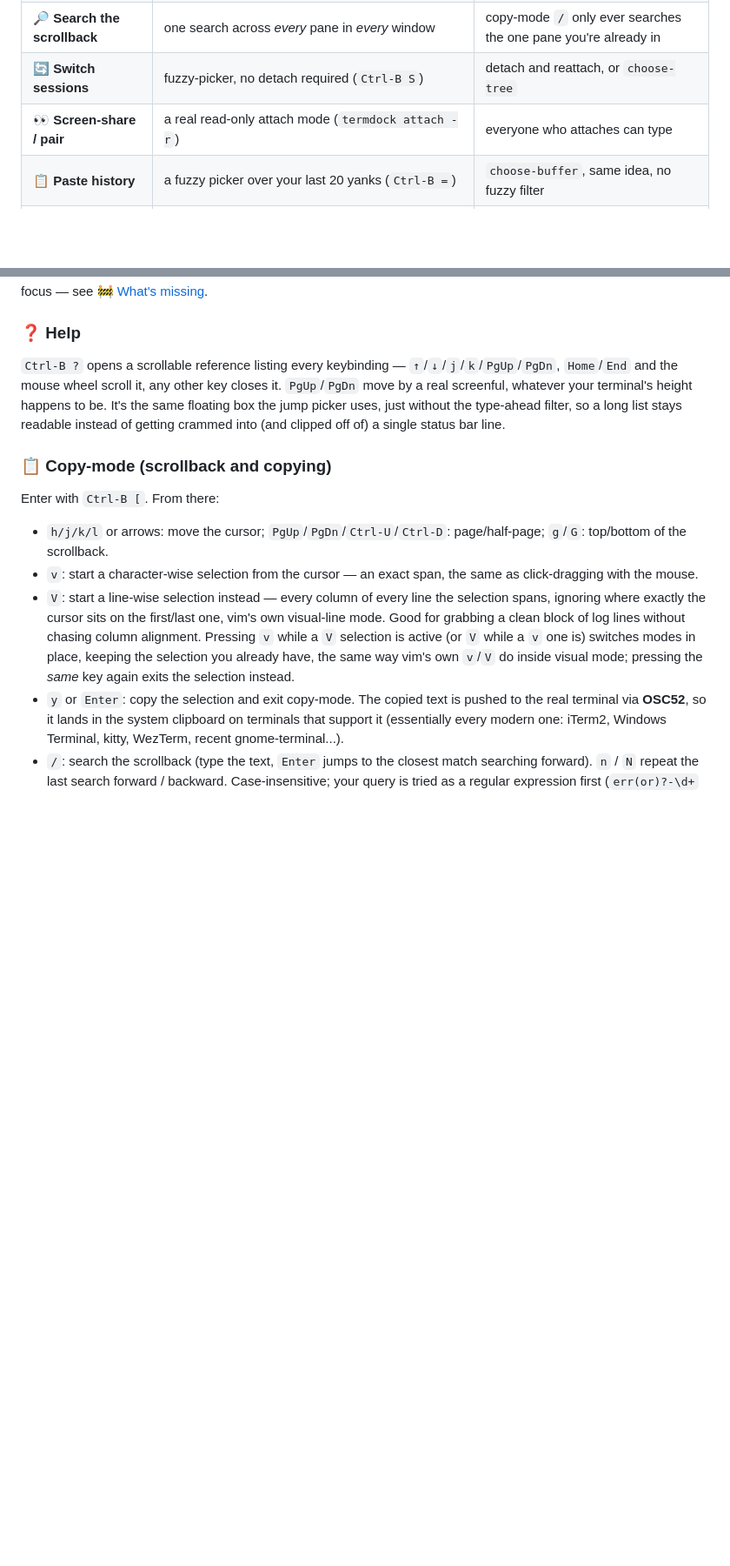
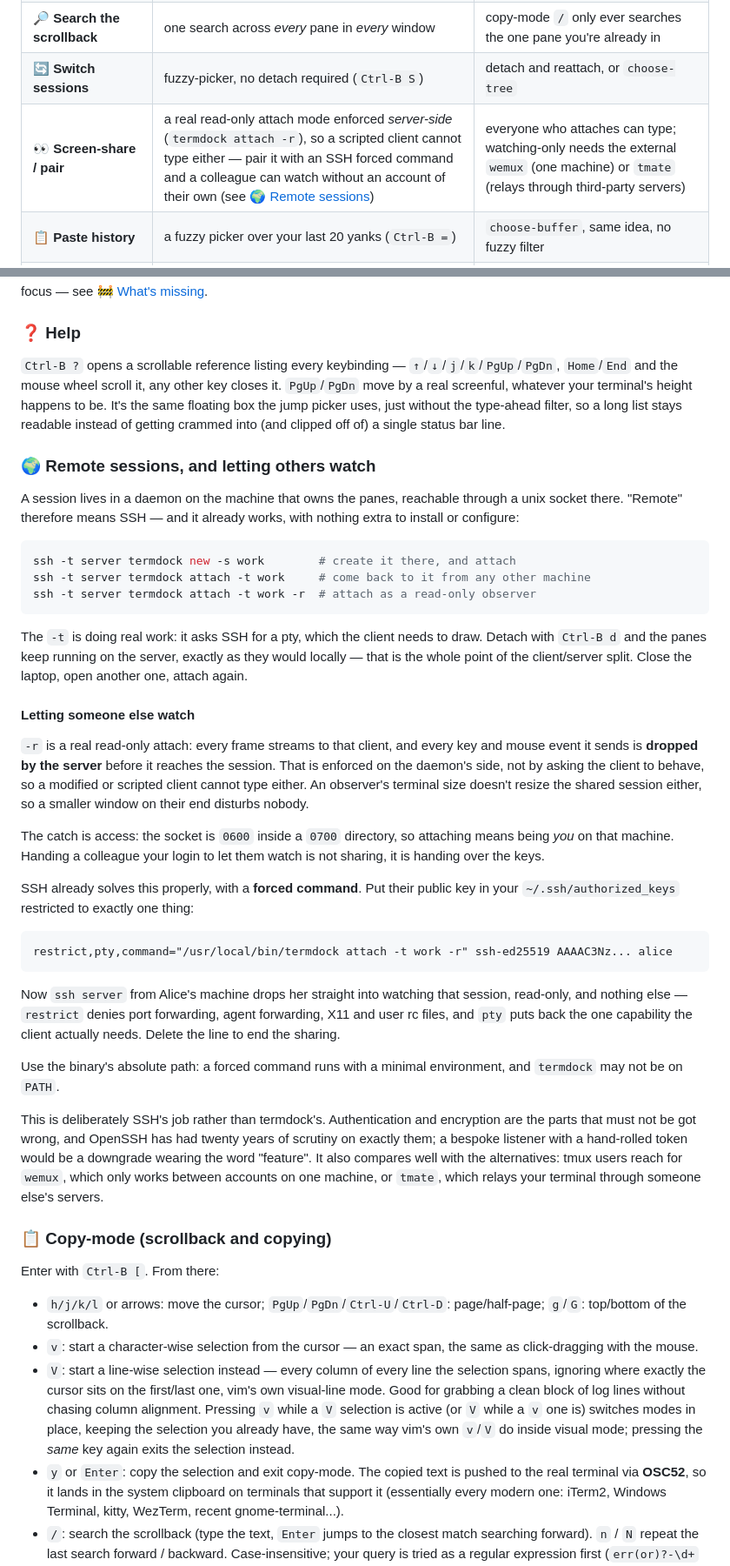
Before and after one commit to padovanl/termdock, a Markdown page: README.md, 2 parts joined by grey strips. Shown at 87% size. Drawn GitHub-style; blank space fills up the shorter version.

Commit message:
Document remote sessions and read-only sharing
The question was whether you can create a session on a remote machine,
attach to it from a third one, and let colleagues watch read-only.
Verified: the first two already work with nothing added — a session's
socket lives on the machine that owns the panes, so "remote" is SSH:

  ssh -t server termdock new -s work
  ssh -t server termdock attach -t work
  ssh -t server termdock attach -t work -r

The read-only client was confirmed here receiving a session's output
through a pty, which is exactly what "ssh -t" provides.

Letting *other people* watch is the part that did not work, and the
reason is access rather than capability: the socket is 0600 inside a
0700 directory, so attaching means being you on that machine. Confirmed
by trying it as another user. Handing over your login to let someone
watch is not sharing.

SSH already solves that, with a forced command:

  restrict,pty,command="/usr/local/bin/termdock attach -t work -r" ssh-ed25519 ... alice

Alice's key can then do exactly one thing. Every option there was
checked against the installed OpenSSH 8.9 manual rather than written
from memory; "restrict" is the modern form that denies everything and
lets "pty" put back the single capability the client needs.

Documented rather than automated, and deliberately left as SSH's job.
Authentication and encryption are the parts that must not be got wrong,
and a bespoke listener with a hand-rolled token would be a downgrade
wearing the word "feature". Worth saying too that read-only is enforced
server-side, so a modified client cannot type either — which is what
makes handing out that authorized_keys line safe.

````diff
--- a/README.md
+++ b/README.md
@@ -35,7 +35,7 @@ popup terminal, 🔗 a link/path picker, 🔔 background activity notification,
 | 🖼️ **See every pane at once** | a live-thumbnail grid overview (`Ctrl-B g`) | no equivalent — one pane at a time |
 | 🔎 **Search the scrollback** | one search across *every* pane in *every* window | copy-mode `/` only ever searches the one pane you're already in |
 | 🔄 **Switch sessions** | fuzzy-picker, no detach required (`Ctrl-B S`) | detach and reattach, or `choose-tree` |
-| 👀 **Screen-share / pair** | a real read-only attach mode (`termdock attach -r`) | everyone who attaches can type |
+| 👀 **Screen-share / pair** | a real read-only attach mode enforced *server-side* (`termdock attach -r`), so a scripted client cannot type either — pair it with an SSH forced command and a colleague can watch without an account of their own (see [🌍 Remote sessions](#-remote-sessions-and-letting-others-watch)) | everyone who attaches can type; watching-only needs the external `wemux` (one machine) or `tmate` (relays through third-party servers) |
 | 📋 **Paste history** | a fuzzy picker over your last 20 yanks (`Ctrl-B =`) | `choose-buffer`, same idea, no fuzzy filter |
 | 🖱️ **Select text** | click-drag on any pane, anywhere, any time | needs `mouse on` + drag-to-select behavior varies by config |
 | 🖱️ **Reorder/move things** | drag a window tab to reorder it, drag a pane's title onto a tab to relocate it | `swap-window`/`join-pane`, typed out by index |
@@ -691,6 +691,61 @@ same floating box the jump picker uses, just without the type-ahead
 filter, so a long list stays readable instead of getting crammed into
 (and clipped off of) a single status bar line.
 
+### 🌍 Remote sessions, and letting others watch
+
+A session lives in a daemon on the machine that owns the panes, reachable
+through a unix socket there. "Remote" therefore means SSH — and it
+already works, with nothing extra to install or configure:
+
+```sh
+ssh -t server termdock new -s work        # create it there, and attach
+ssh -t server termdock attach -t work     # come back to it from any other machine
+ssh -t server termdock attach -t work -r  # attach as a read-only observer
+```
+
+The `-t` is doing real work: it asks SSH for a pty, which the client
+needs to draw. Detach with `Ctrl-B d` and the panes keep running on the
+server, exactly as they would locally — that is the whole point of the
+client/server split. Close the laptop, open another one, attach again.
+
+#### Letting someone else watch
+
+`-r` is a real read-only attach: every frame streams to that client, and
+every key and mouse event it sends is **dropped by the server** before it
+reaches the session. That is enforced on the daemon's side, not by asking
+the client to behave, so a modified or scripted client cannot type
+either. An observer's terminal size doesn't resize the shared session
+either, so a smaller window on their end disturbs nobody.
+
+The catch is access: the socket is `0600` inside a `0700` directory, so
+attaching means being *you* on that machine. Handing a colleague your
+login to let them watch is not sharing, it is handing over the keys.
+
+SSH already solves this properly, with a **forced command**. Put their
+public key in your `~/.ssh/authorized_keys` restricted to exactly one
+thing:
+
+```
+restrict,pty,command="/usr/local/bin/termdock attach -t work -r" ssh-ed25519 AAAAC3Nz... alice
+```
+
+Now `ssh server` from Alice's machine drops her straight into watching
+that session, read-only, and nothing else — `restrict` denies port
+forwarding, agent forwarding, X11 and user rc files, and `pty` puts back
+the one capability the client actually needs. Delete the line to end the
+sharing.
+
+Use the binary's absolute path: a forced command runs with a minimal
+environment, and `termdock` may not be on `PATH`.
+
+This is deliberately SSH's job rather than termdock's. Authentication and
+encryption are the parts that must not be got wrong, and OpenSSH has had
+twenty years of scrutiny on exactly them; a bespoke listener with a
+hand-rolled token would be a downgrade wearing the word "feature". It
+also compares well with the alternatives: tmux users reach for `wemux`,
+which only works between accounts on one machine, or `tmate`, which
+relays your terminal through someone else's servers.
+
 ### 📋 Copy-mode (scrollback and copying)
 
 Enter with `Ctrl-B [`. From there:
````
